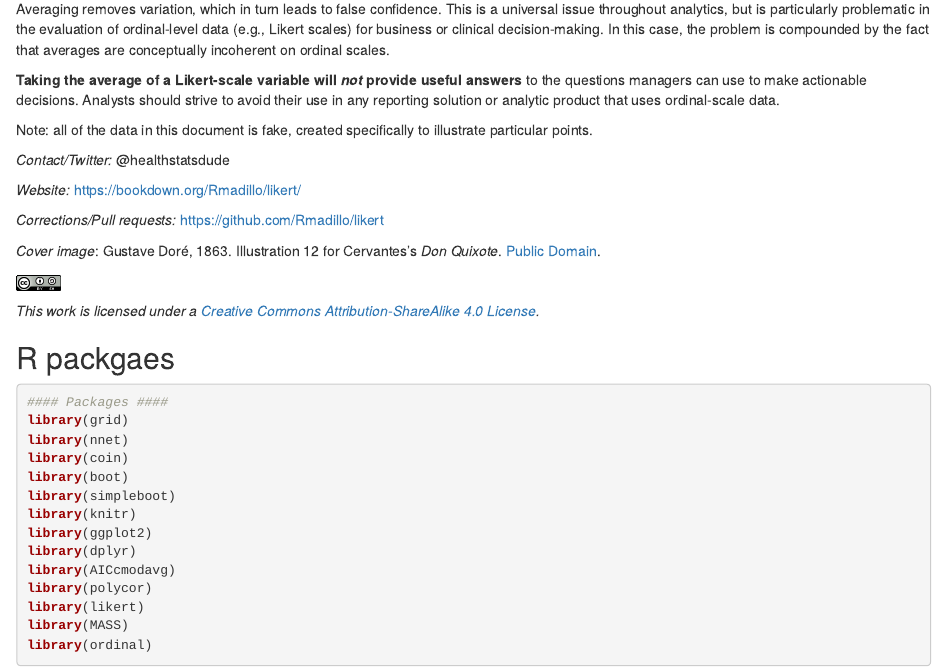
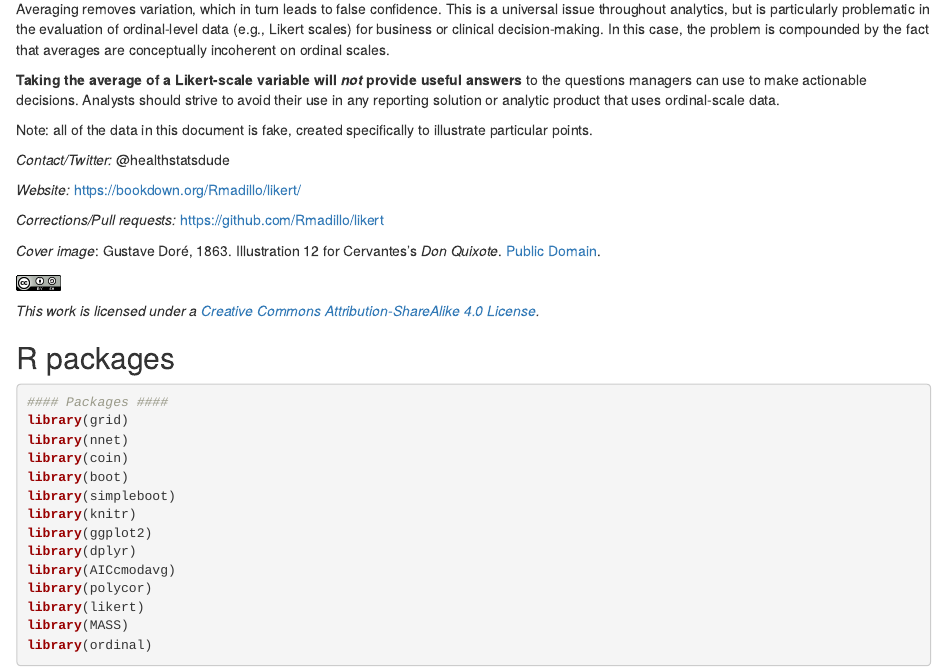
Before and after one commit to Rmadillo/likert, an R Markdown document (index.Rmd): the page in a window 1100 px wide, from 760 px down. Rendered offline with R 4.5, knitr and Pandoc, with nearby package versions; drawn as R Markdown's standard HTML page in place of the format the file asks for; some code elsewhere in the file could not run offline.

Commit message:
fixed typo

````diff
--- a/index.Rmd
+++ b/index.Rmd
@@ -44,7 +44,7 @@ knitr::include_graphics('images/cc-by-sa.png')
 knitr::opts_chunk$set(warning = FALSE, message = FALSE, comment = "> ", fig.height = 3, fig.align = "center")
 ```
 
-## R packgaes {-}
+## R packages {-}
 
 ```{r setup}
 #### Packages ####
````
